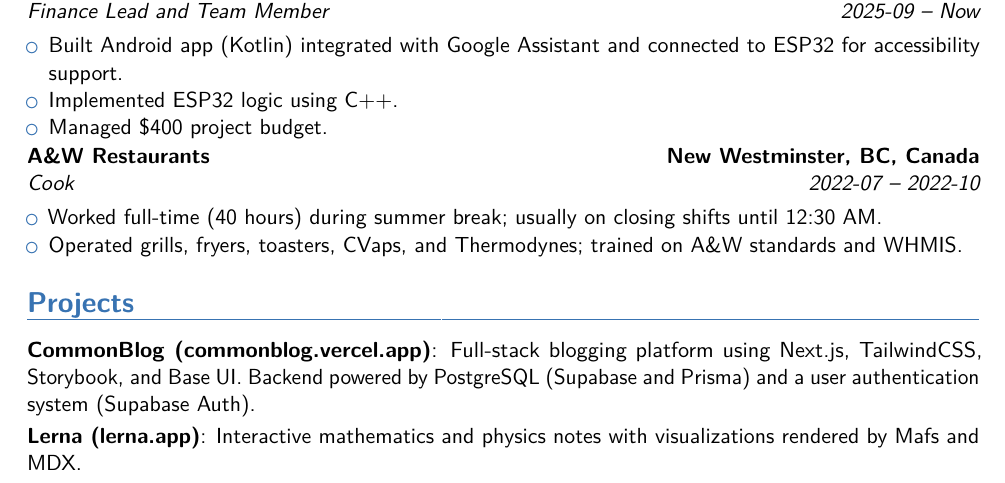
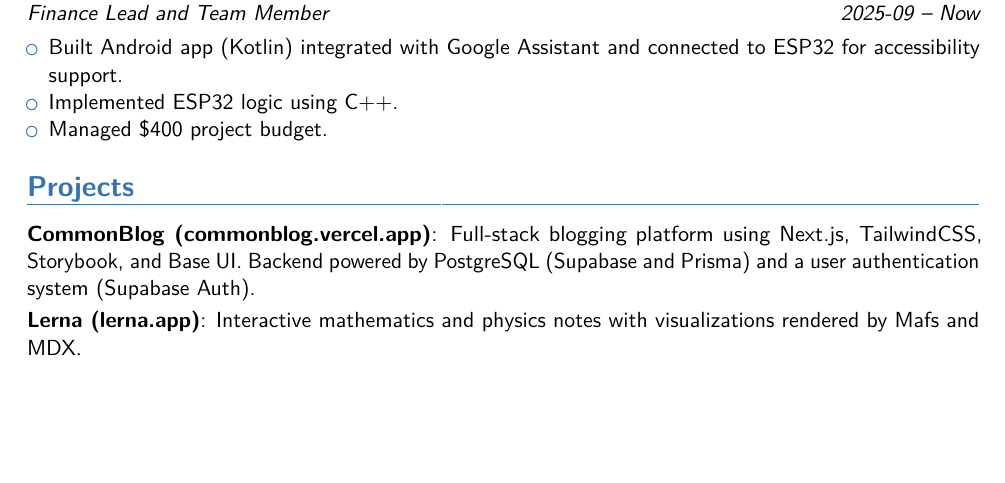
Before and after one commit to leoduan0/cv, a LaTeX CV (resume/resume.tex, which reads resume/sections/experience.tex): part of page 1 of 2, cut so that both start at the same text, the shorter picture padded with empty space. Compiled offline with pdfLaTeX.

Commit message:
resume.tex: comment out a&w

```diff
--- a/resume/sections/experience.tex
+++ b/resume/sections/experience.tex
@@ -16,12 +16,12 @@
   \end{itemize}
 }
 
-\cventry{2022-07 -- 2022-10}{Cook}{A\&W Restaurants}{New Westminster, BC, Canada}{}{}{
-  \begin{itemize}
-    \item Worked full-time (40 hours) during summer break; usually on closing shifts until 12:30 AM.
-    \item Operated grills, fryers, toasters, CVaps, and Thermodynes; trained on A\&W standards and WHMIS.
-  \end{itemize}
-}
+% \cventry{2022-07 -- 2022-10}{Cook}{A\&W Restaurants}{New Westminster, BC, Canada}{}{}{
+%   \begin{itemize}
+%     \item Worked full-time (40 hours) during summer break; usually on closing shifts until 12:30 AM.
+%     \item Operated grills, fryers, toasters, CVaps, and Thermodynes; trained on A\&W standards and WHMIS.
+%   \end{itemize}
+% }
 
 % \cventry{2019-01 -- 2020-03}{Packer}{Roger's Custom Meats (1981) LTD}{Prince George, BC, Canada}{}{}{
 %   \begin{itemize}
```
